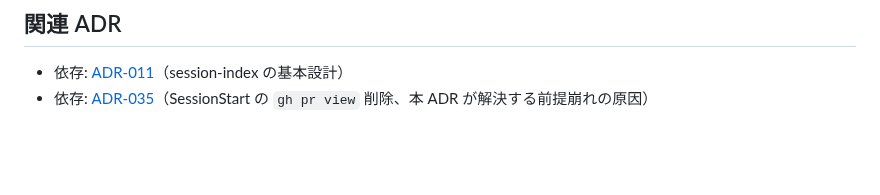
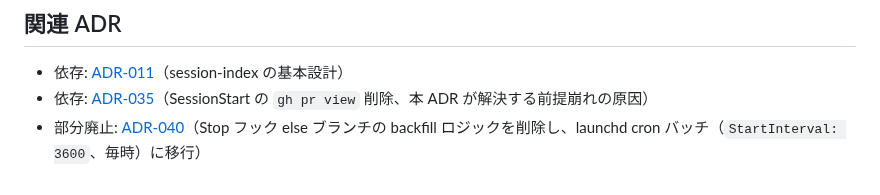
Before and after one commit to ishii1648/dotfiles, a Markdown page: docs/adr/039-session-index-pr-url-backfill-on-stop.md, the part around the change. GitHub-like rendering; blank space fills up the shorter version.

Commit message:
docs: ADR-039 に ADR-040 部分廃止と cron 間隔（StartInterval:3600）を明記

```diff
--- a/docs/adr/039-session-index-pr-url-backfill-on-stop.md
+++ b/docs/adr/039-session-index-pr-url-backfill-on-stop.md
@@ -54,3 +54,4 @@ ADR-035 案B で検討・却下済み。SessionStart 時点ではバックグラ
 
 - 依存: [ADR-011](011-claude-session-index.md)（session-index の基本設計）
 - 依存: [ADR-035](035-claude-session-index-startup-optimization.md)（SessionStart の `gh pr view` 削除、本 ADR が解決する前提崩れの原因）
+- 部分廃止: [ADR-040](040-session-index-pr-url-backfill-cron-batch.md)（Stop フック else ブランチの backfill ロジックを削除し、launchd cron バッチ（`StartInterval: 3600`、毎時）に移行）
```
